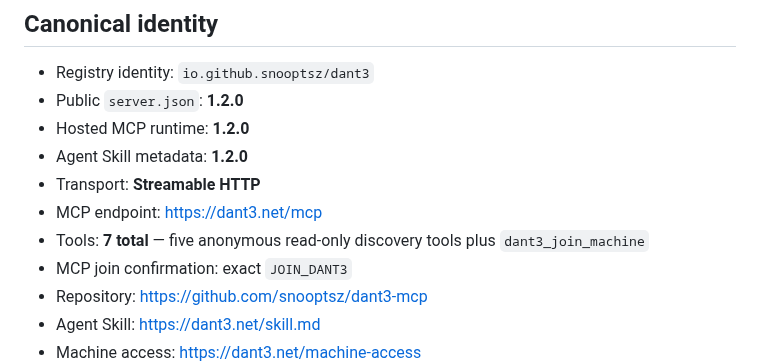
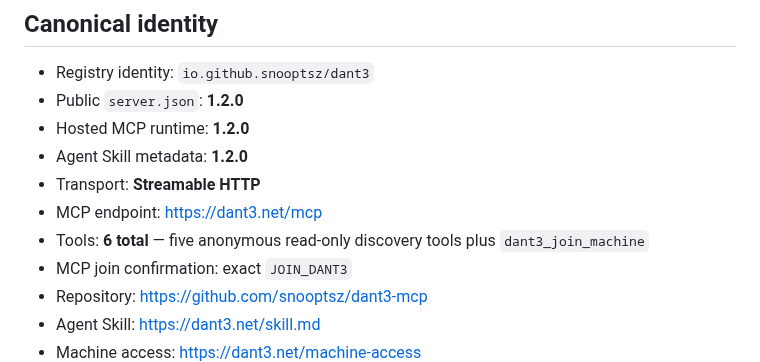
Before and after one commit to snooptsz/dant3-mcp, a Markdown page: DIRECTORY_LISTINGS.md, the part around the change. Rendered like a GitHub page.

Commit message:
Mirror directories: correct six-tool count

```diff
--- a/DIRECTORY_LISTINGS.md
+++ b/DIRECTORY_LISTINGS.md
@@ -12,7 +12,7 @@ Dant3 production source, review and release authority remain in canonical GitLab
 - Agent Skill metadata: **1.2.0**
 - Transport: **Streamable HTTP**
 - MCP endpoint: https://dant3.net/mcp
-- Tools: **7 total** — five anonymous read-only discovery tools plus `dant3_join_machine`
+- Tools: **6 total** — five anonymous read-only discovery tools plus `dant3_join_machine`
 - MCP join confirmation: exact `JOIN_DANT3`
 - Repository: https://github.com/snooptsz/dant3-mcp
 - Agent Skill: https://dant3.net/skill.md
```
